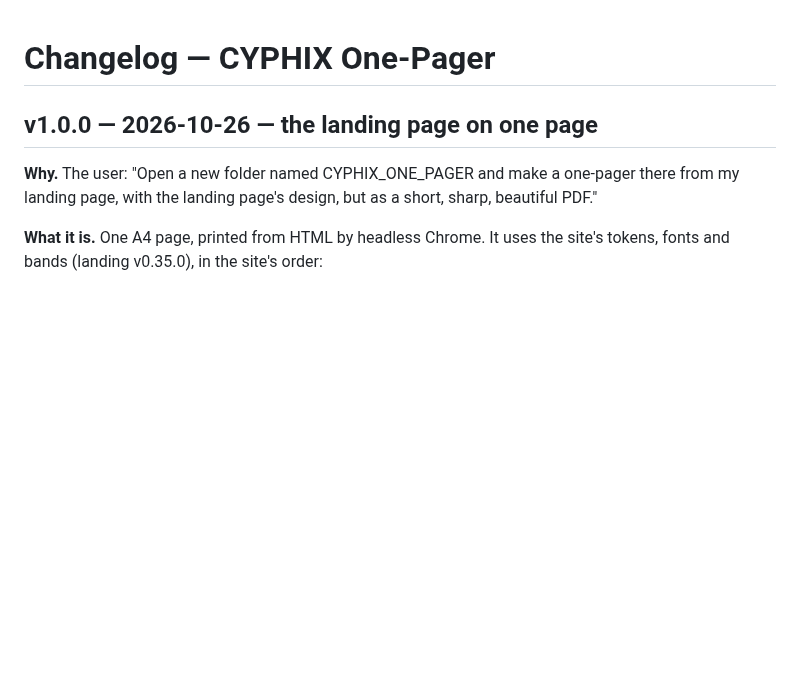
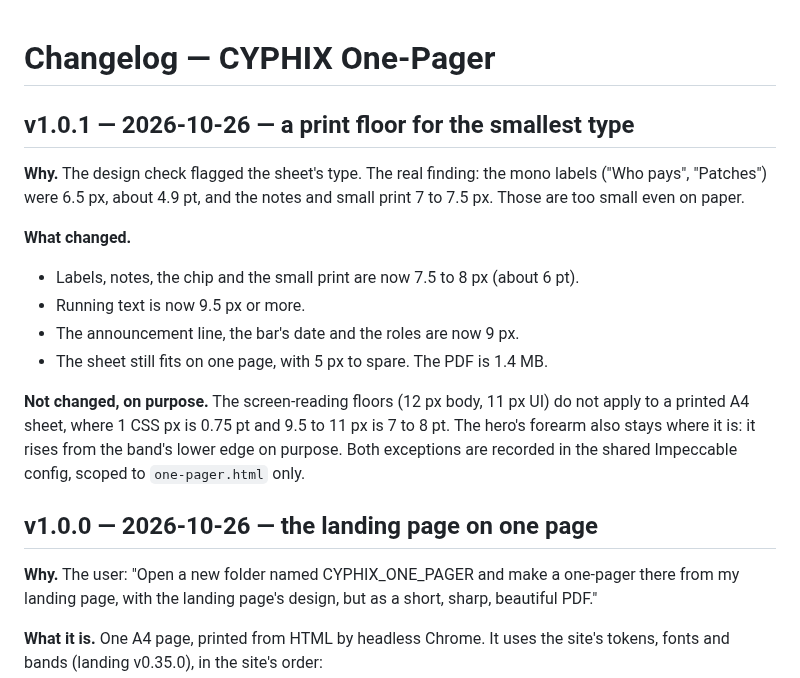
Before and after one commit to elio123elio1234-oss/coredex-app, a Markdown page: CYPHIX_ONE_PAGER/CHANGELOG.md, the part around the change. Rendered like a GitHub page; blank space fills up the shorter version.

Commit message:
ONE-PAGER v1.0.1 + PLAN v1.56.1: a print floor for the smallest type
The design check's real finding: mono labels at 6.5 px (about 4.9 pt) and
notes and small print at 7-7.5 px were too small even on paper.

- Labels, notes, the chip and the small print are now 7.5-8 px (about 6 pt).
- Running text is now 9.5 px or more.
- The sheet still fits on one page; the PDF is 1.4 MB.

The screen floors (12/11 px) do not apply to a printed A4 sheet
(1 CSS px = 0.75 pt), and the hero's forearm meets the band's edge on
purpose. Both exceptions are scoped to one-pager.html in the local
Impeccable config.

Co-Authored-By: Claude Opus 5.5 <noreply@anthropic.com>

```diff
--- a/CYPHIX_ONE_PAGER/CHANGELOG.md
+++ b/CYPHIX_ONE_PAGER/CHANGELOG.md
@@ -1,4 +1,21 @@
 # Changelog — CYPHIX One-Pager
+
+## v1.0.1 — 2026-10-26 — a print floor for the smallest type
+
+**Why.** The design check flagged the sheet's type. The real finding: the mono labels ("Who
+pays", "Patches") were 6.5 px, about 4.9 pt, and the notes and small print 7 to 7.5 px. Those
+are too small even on paper.
+
+**What changed.**
+- Labels, notes, the chip and the small print are now 7.5 to 8 px (about 6 pt).
+- Running text is now 9.5 px or more.
+- The announcement line, the bar's date and the roles are now 9 px.
+- The sheet still fits on one page, with 5 px to spare. The PDF is 1.4 MB.
+
+**Not changed, on purpose.** The screen-reading floors (12 px body, 11 px UI) do not apply to a
+printed A4 sheet, where 1 CSS px is 0.75 pt and 9.5 to 11 px is 7 to 8 pt. The hero's
+forearm also stays where it is: it rises from the band's lower edge on purpose. Both
+exceptions are recorded in the shared Impeccable config, scoped to `one-pager.html` only.
 
 ## v1.0.0 — 2026-10-26 — the landing page on one page
 
```
Also changed, not shown: CYPHIX_ONE_PAGER/README.md (+2 -1 lines), LAUNCH_PLAN.md (+2 -1 lines), CYPHIX_ONE_PAGER/preview.jpg, 2 other files.
